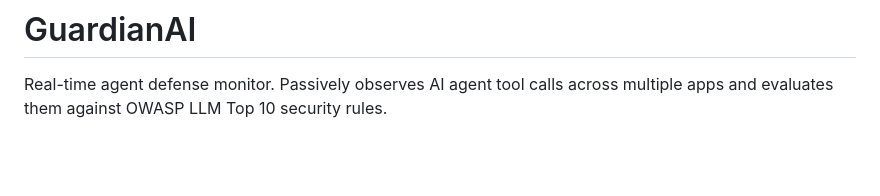
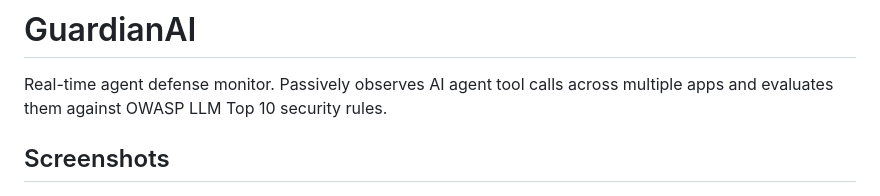
Before and after one commit to bnarasimha21/guardian-ai, a Markdown page: README.md, the part around the change. Drawn GitHub-style; blank space fills up the shorter version.

Commit message:
Move screenshot under Screenshots section

```diff
--- a/README.md
+++ b/README.md
@@ -1,6 +1,8 @@
 # GuardianAI
 
 Real-time agent defense monitor. Passively observes AI agent tool calls across multiple apps and evaluates them against OWASP LLM Top 10 security rules.
+
+## Screenshots
 
 ![GuardianAI Dashboard](screenshot.png)
 
```
